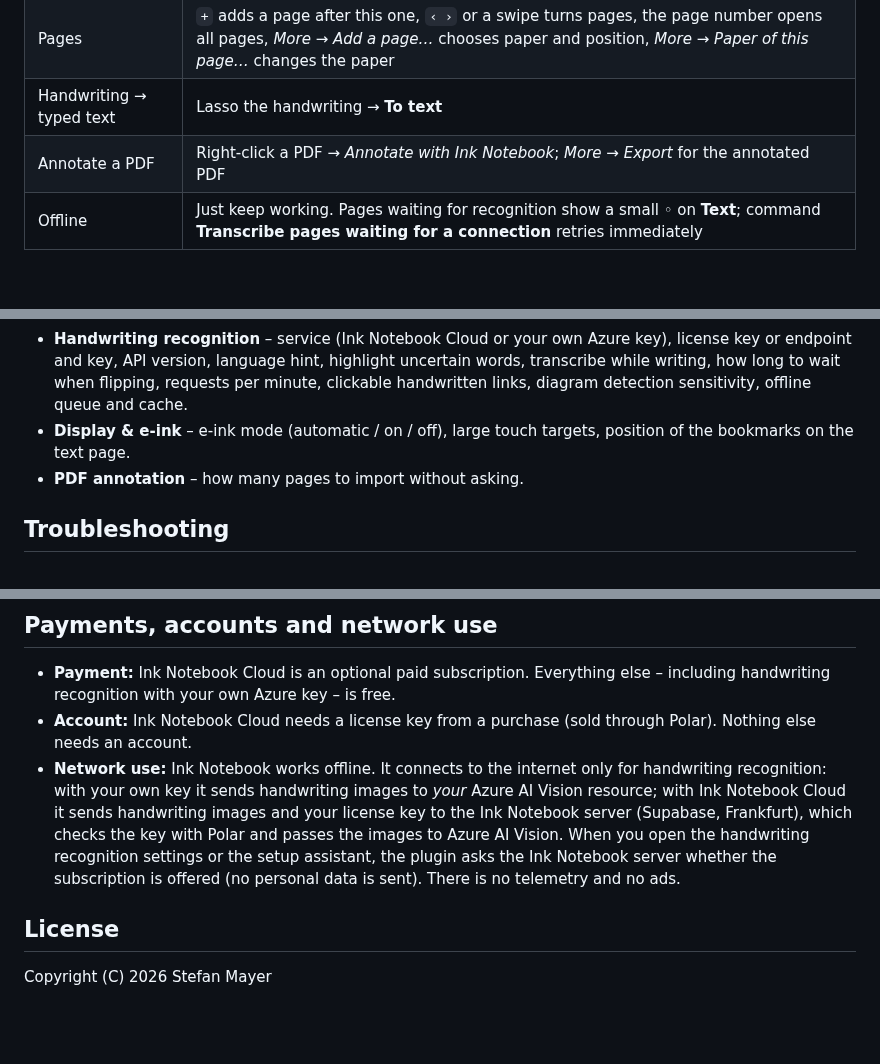
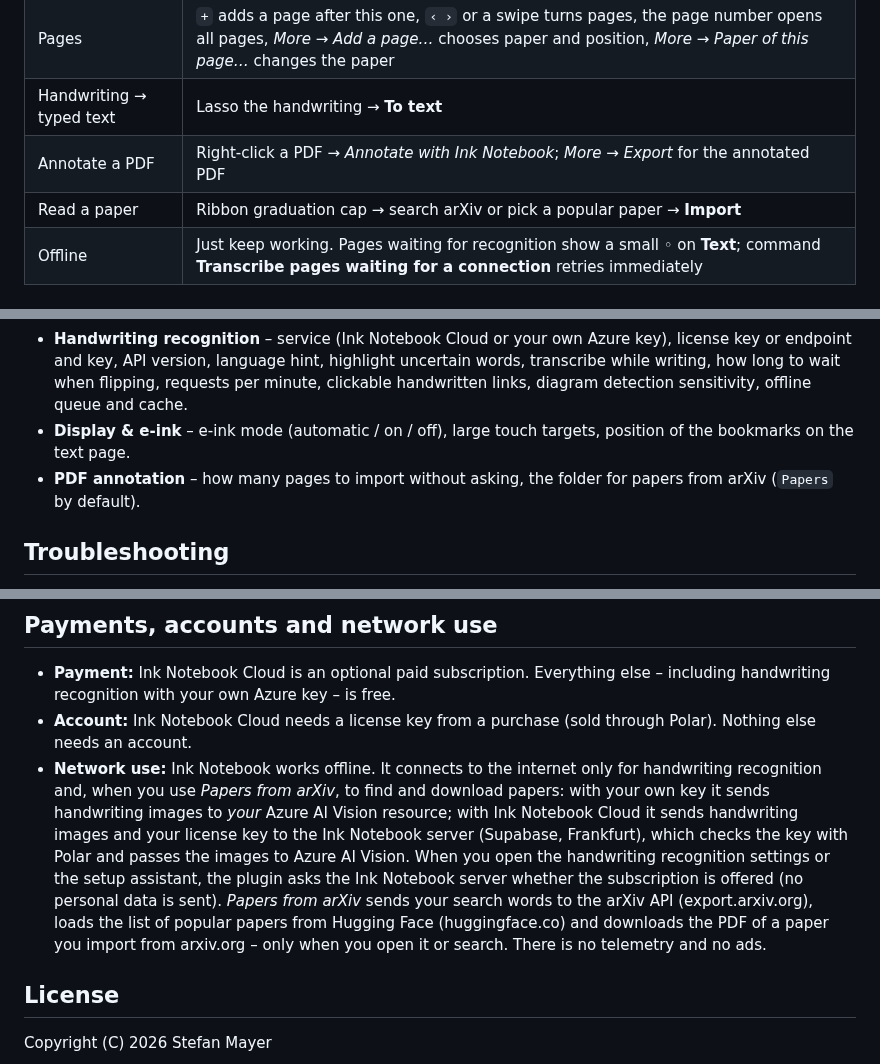
Before and after one commit to stefanmayer06/Obsidian-wrighting-for-eink, a Markdown page: README.md, 3 parts joined by grey strips. Rendered like a GitHub page; blank space fills up the shorter version.

```diff
--- a/README.md
+++ b/README.md
@@ -156,6 +170,7 @@ Privacy: only your handwriting strokes are rendered and sent (black on white –
 | Pages | `+` adds a page after this one, `‹ ›` or a swipe turns pages, the page number opens all pages, *More → Add a page…* chooses paper and position, *More → Paper of this page…* changes the paper |
 | Handwriting → typed text | Lasso the handwriting → **To text** |
 | Annotate a PDF | Right-click a PDF → *Annotate with Ink Notebook*; *More → Export* for the annotated PDF |
+| Read a paper | Ribbon graduation cap → search arXiv or pick a popular paper → **Import** |
 | Offline | Just keep working. Pages waiting for recognition show a small ◦ on **Text**; command **Transcribe pages waiting for a connection** retries immediately |
 
 ### The text page
@@ -179,7 +194,7 @@ The two `%% … %%` lines mark the transcript; in Live Preview they are shown as
 - **Pages** – where new pages go (folder of the current note, or a fixed folder), the subfolder for ink files (`Attachments` by default; empty = next to the text page), paper for new pages and whether to choose it every time, ask for a name, open the text page in reading or editing view, keep names in sync on rename/move.
 - **Handwriting recognition** – service (Ink Notebook Cloud or your own Azure key), license key or endpoint and key, API version, language hint, highlight uncertain words, transcribe while writing, how long to wait when flipping, requests per minute, clickable handwritten links, diagram detection sensitivity, offline queue and cache.
 - **Display & e‑ink** – e‑ink mode (automatic / on / off), large touch targets, position of the bookmarks on the text page.
-- **PDF annotation** – how many pages to import without asking.
+- **PDF annotation** – how many pages to import without asking, the folder for papers from arXiv (`Papers` by default).
 
 ## Troubleshooting
 
@@ -223,7 +238,7 @@ The pure logic (the ink model, file format, pens, erasers, shapes, OCR parsing,
 
 - **Payment:** Ink Notebook Cloud is an optional paid subscription. Everything else – including handwriting recognition with your own Azure key – is free.
 - **Account:** Ink Notebook Cloud needs a license key from a purchase (sold through Polar). Nothing else needs an account.
-- **Network use:** Ink Notebook works offline. It connects to the internet only for handwriting recognition: with your own key it sends handwriting images to *your* Azure AI Vision resource; with Ink Notebook Cloud it sends handwriting images and your license key to the Ink Notebook server (Supabase, Frankfurt), which checks the key with Polar and passes the images to Azure AI Vision. When you open the handwriting recognition settings or the setup assistant, the plugin asks the Ink Notebook server whether the subscription is offered (no personal data is sent). There is no telemetry and no ads.
+- **Network use:** Ink Notebook works offline. It connects to the internet only for handwriting recognition and, when you use *Papers from arXiv*, to find and download papers: with your own key it sends handwriting images to *your* Azure AI Vision resource; with Ink Notebook Cloud it sends handwriting images and your license key to the Ink Notebook server (Supabase, Frankfurt), which checks the key with Polar and passes the images to Azure AI Vision. When you open the handwriting recognition settings or the setup assistant, the plugin asks the Ink Notebook server whether the subscription is offered (no personal data is sent). *Papers from arXiv* sends your search words to the arXiv API (export.arxiv.org), loads the list of popular papers from Hugging Face (huggingface.co) and downloads the PDF of a paper you import from arxiv.org – only when you open it or search. There is no telemetry and no ads.
 
 ## License
 
```
Also changed, not shown: other parts of README.md (+14 -0 lines), docs/arxiv.png (added), 14 other files.
